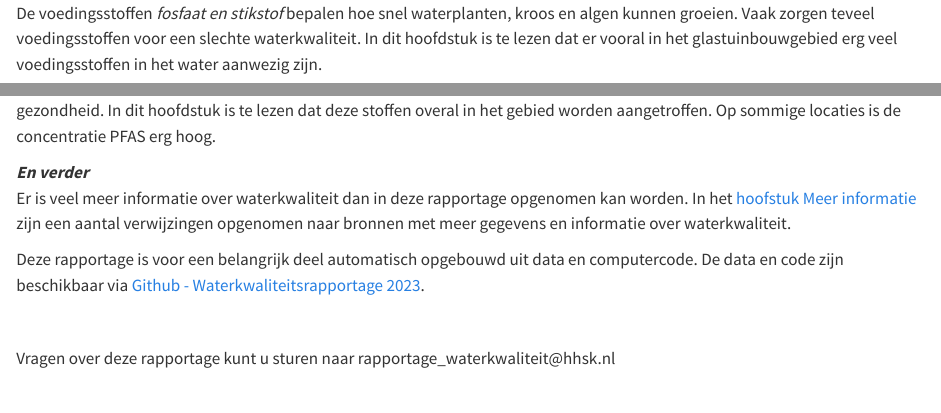
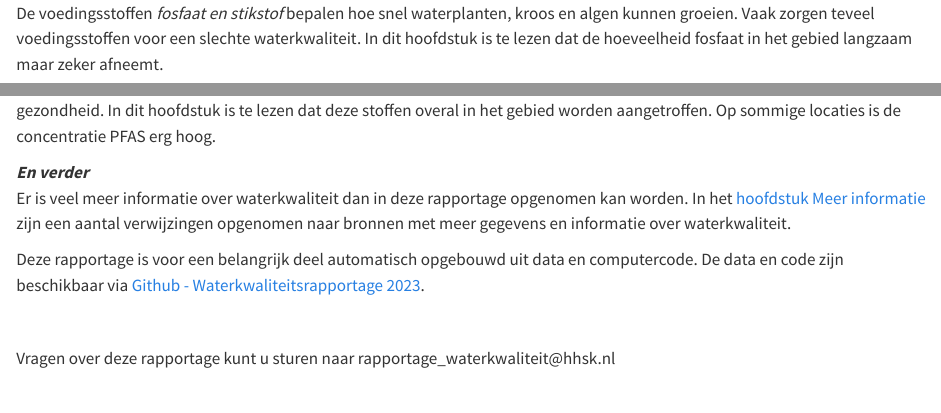
Before and after one commit to HHSK-wkl/wklrap_2023, a Quarto document (index.qmd): the page in a window 1100 px wide, from 890 px down, and a second part further down, joined at a grey line. Rendered offline with R 4.5, knitr and Pandoc in place of Quarto, with nearby package versions.

Commit message:
verwijzing naar glas verwijderd en typfout

```diff
--- a/index.qmd
+++ b/index.qmd
@@ -28,7 +28,7 @@ Zwemmen is een belangrijke recreatieve functie van het water. In dit hoofdstuk i
 ***Stoffen in het water***
 
 [Hoofdstuk @sec-nutrienten]\
-De voedingsstoffen *fosfaat en stikstof* bepalen hoe snel waterplanten, kroos en algen kunnen groeien. Vaak zorgen teveel voedingsstoffen voor een slechte waterkwaliteit. In dit hoofdstuk is te lezen dat er vooral in het glastuinbouwgebied erg veel voedingsstoffen in het water aanwezig zijn.
+De voedingsstoffen *fosfaat en stikstof* bepalen hoe snel waterplanten, kroos en algen kunnen groeien. Vaak zorgen teveel voedingsstoffen voor een slechte waterkwaliteit. In dit hoofdstuk is te lezen dat de hoeveelheid fosfaat in het gebied langzaam maar zeker afneemt.
 
 [Hoofdstuk @sec-gbm]\
 *Gewasbeschermingsmiddelen of bestrijdingsmiddelen* worden in de landbouw gebruikt om gewassen te beschermen tegen ziektes en insecten. Deze stoffen kunnen schadelijk zijn voor het onderwaterleven. In is te lezen dat er veel (54) bestrijdingsmiddelen in het water aanwezig zijn en dat 14 van deze stoffen de norm overschrijden. Met name in het glastuinbouwgebied zorgen deze stoffen voor schade aan het onderwaterleven.
@@ -37,7 +37,7 @@ De voedingsstoffen *fosfaat en stikstof* bepalen hoe snel waterplanten, kroos en
 *PFAS*-stoffen zijn stoffen die vrijwel niet afbreken en waarvan steeds meer duidelijk wordt dat ze schadelijk zijn voor de gezondheid. In dit hoofdstuk is te lezen dat deze stoffen overal in het gebied worden aangetroffen. Op sommige locaties is de concentratie PFAS erg hoog.
 
 ***En verder***\
-Er is veel meer informatie over waterkwaliteit dan in deze rapportage opgenomen kan worden. In het [hoofstuk Meer informatie](#meer_info) zijn een aantal verwijzingen opgenomen naar bronnen met meer gegevens en informatie over waterkwaliteit.
+Er is veel meer informatie over waterkwaliteit dan in deze rapportage opgenomen kan worden. In het [hoofdstuk Meer informatie](#meer_info) zijn een aantal verwijzingen opgenomen naar bronnen met meer gegevens en informatie over waterkwaliteit.
 
 Deze rapportage is voor een belangrijk deel automatisch opgebouwd uit data en computercode. De data en code zijn beschikbaar via [Github - Waterkwaliteitsrapportage 2023](https://github.com/HHSK-wkl/wklrap_2023).
 
```
